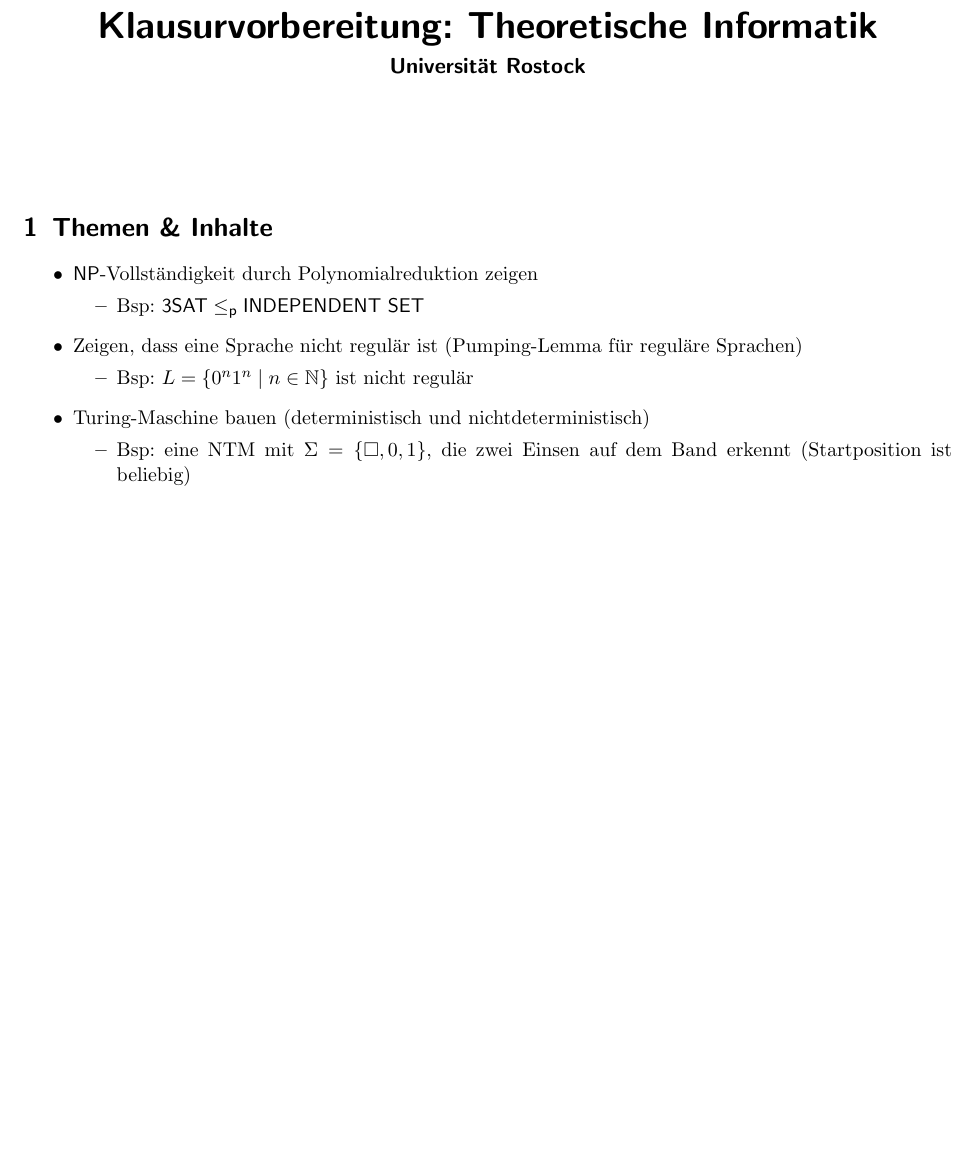
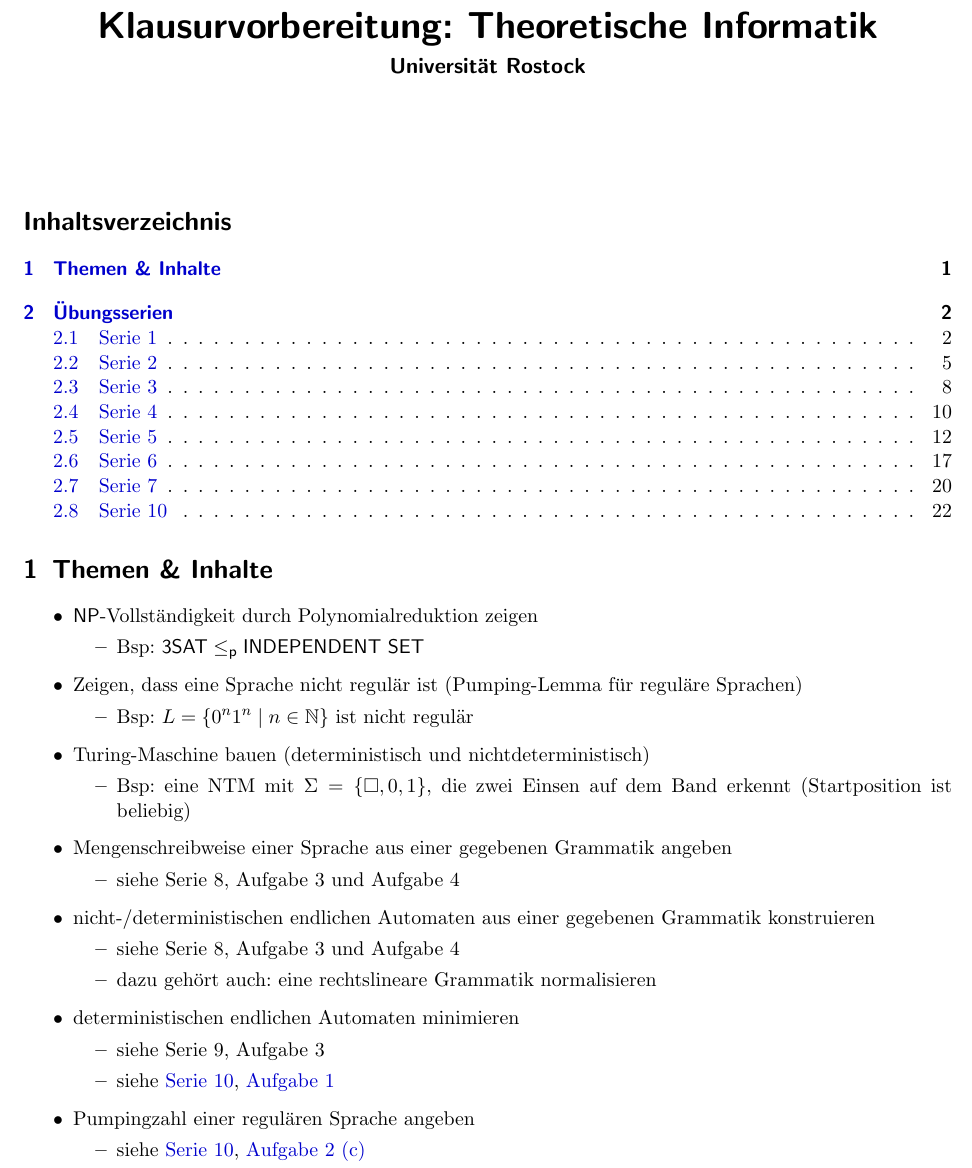
Before and after one commit to hutchison/theoretische-informatik, a LaTeX document (klausurvorbereitung.tex): part of page 1 of 23 before the commit and part of page 1 of 24 after it, cut so that both start at the same text, the shorter picture padded with empty space. Compiled offline with pdfLaTeX.

Commit message:
Fügt ein paar Inhalte und Kleinigkeiten hinzu.

```diff
--- a/klausurvorbereitung.tex
+++ b/klausurvorbereitung.tex
@@ -16,6 +16,12 @@
 
 \usepackage{color}
 \definecolor{mygray}{rgb}{0.5,0.5,0.5}
+\definecolor{myblue}{rgb}{0,0,0.8}
+
+\usepackage[
+  colorlinks=true,
+  linkcolor=myblue,
+]{hyperref}
 
 % Coole Zeichnungen:
 \usepackage{tikz}
@@ -128,6 +136,27 @@
     \begin{itemize}
       \item Bsp: eine NTM mit $\Sigma = \{\Box, 0, 1\}$, die zwei Einsen auf dem
         Band erkennt (Startposition ist beliebig)
+    \end{itemize}
+  \item Mengenschreibweise einer Sprache aus einer gegebenen Grammatik angeben
+    \begin{itemize}
+      \item siehe Serie 8, Aufgabe 3 und Aufgabe 4
+    \end{itemize}
+  \item nicht-/deterministischen endlichen Automaten aus einer gegebenen
+    Grammatik konstruieren
+    \begin{itemize}
+      \item siehe Serie 8, Aufgabe 3 und Aufgabe 4
+      \item dazu gehört auch: eine rechtslineare Grammatik normalisieren
+    \end{itemize}
+  \item deterministischen endlichen Automaten minimieren
+    \begin{itemize}
+      \item siehe Serie 9, Aufgabe 3
+      \item siehe \hyperref[sub:serie_10]{Serie 10},
+        \hyperref[kfs_serie_10_aufgabe_1]{Aufgabe 1}
+    \end{itemize}
+  \item Pumpingzahl einer regulären Sprache angeben
+    \begin{itemize}
+      \item siehe \hyperref[sub:serie_10]{Serie 10},
+        \hyperref[kfs_serie_10_aufgabe_2_c]{Aufgabe 2 (c)}
     \end{itemize}
 \end{itemize}
 
```
Also changed, not shown: kfs_serie_10.tex (+4 -5 lines), Makefile, klausurvorbereitung.tex (2 more changed lines), 1 other file.
